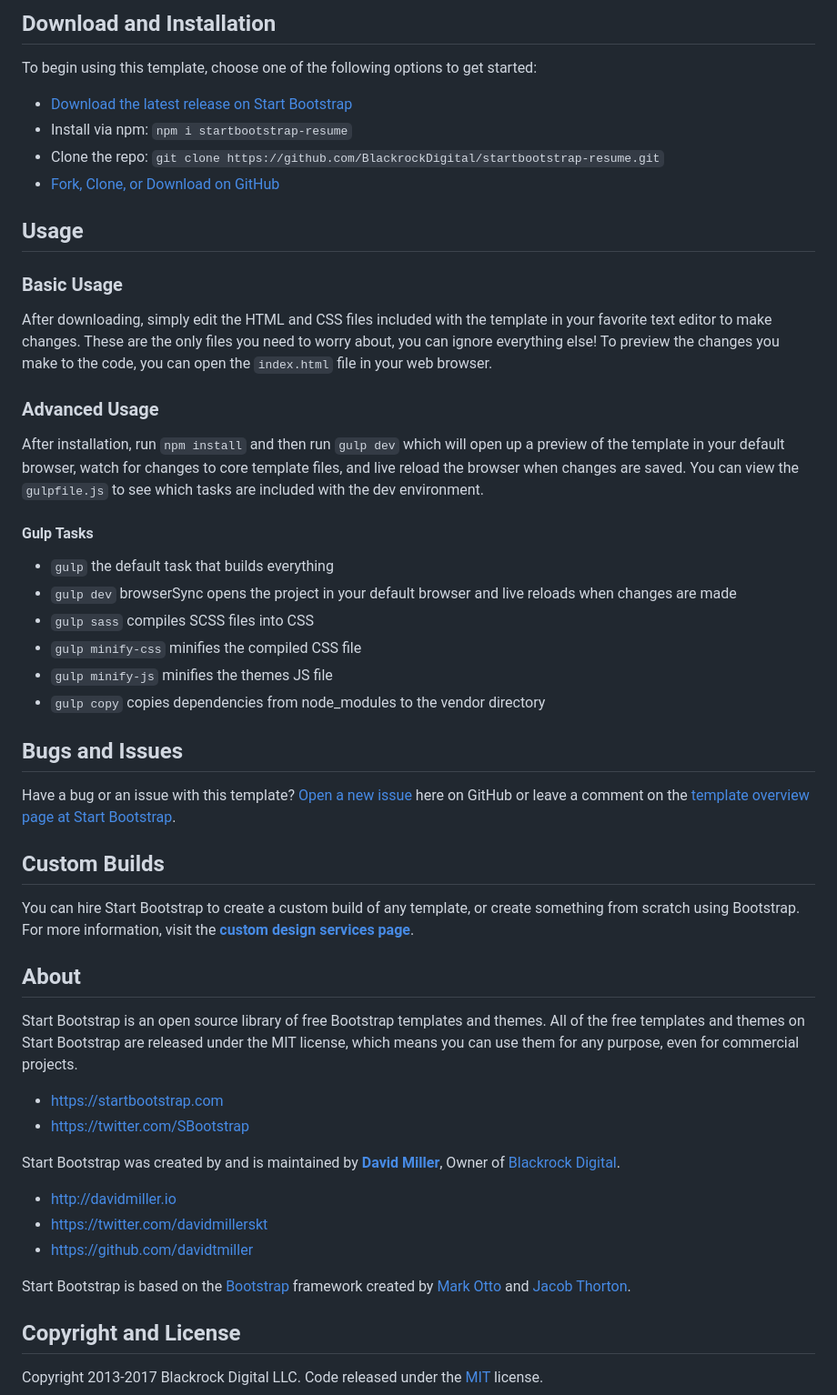
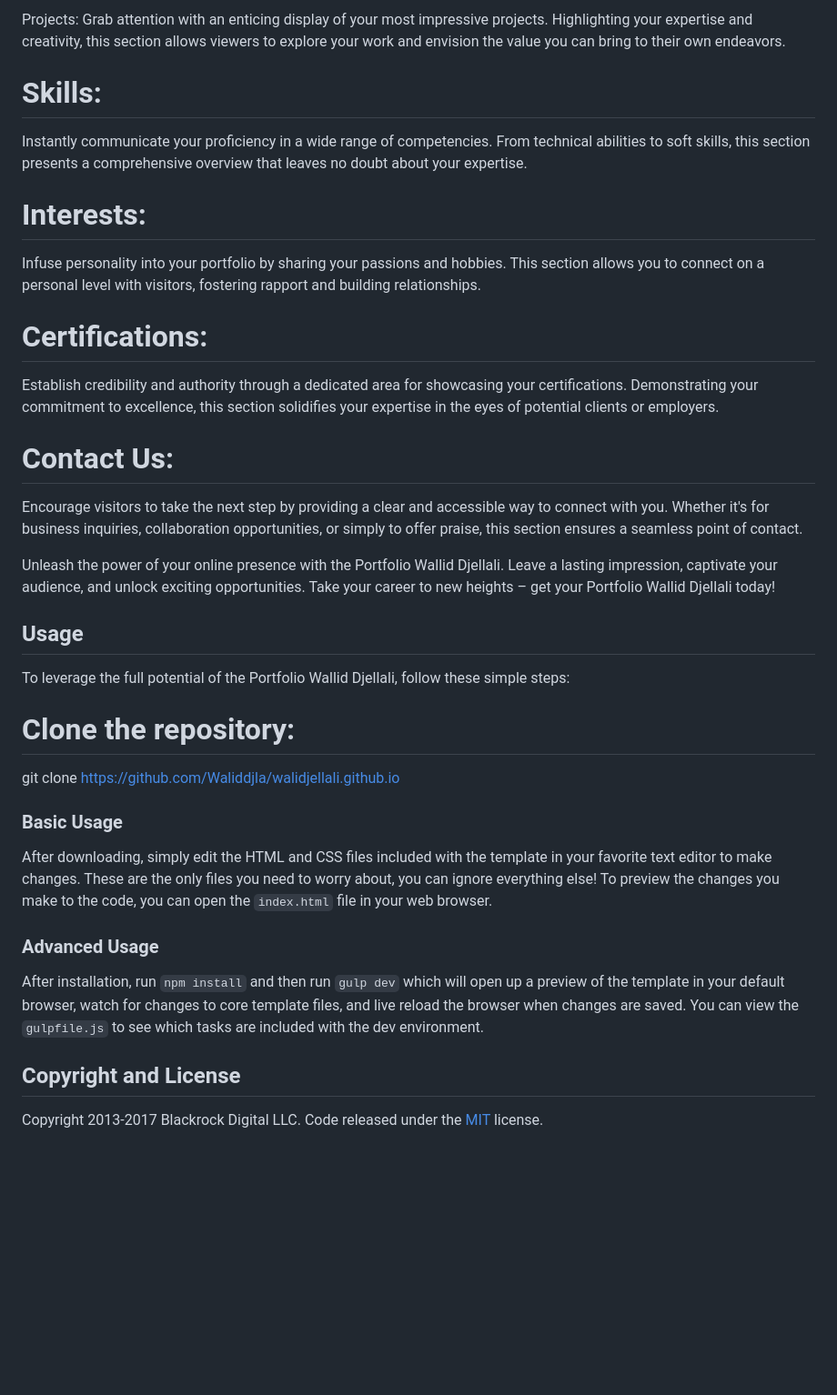
Before and after one commit to Waliddjla/walid-portfolio, a Markdown page: README.md, the part around the change printed below. Shown: that part at 91% size. Drawn GitHub-style; blank space fills up the shorter version.

Commit message:
Update README.md
Signed-off-by: Walid Djellali <walidbibo1997@gmail.com>

```diff
--- a/README.md
+++ b/README.md
@@ -18,13 +13,28 @@
 
-## Download and Installation
+Projects: Grab attention with an enticing display of your most impressive projects. Highlighting your expertise and creativity, this section allows viewers to explore your work and envision the value you can bring to their own endeavors.
 
-To begin using this template, choose one of the following options to get started:
-* [Download the latest release on Start Bootstrap](https://startbootstrap.com/template-overviews/resume/)
-* Install via npm: `npm i startbootstrap-resume`
-* Clone the repo: `git clone https://github.com/BlackrockDigital/startbootstrap-resume.git`
-* [Fork, Clone, or Download on GitHub](https://github.com/BlackrockDigital/startbootstrap-resume)
+# Skills:
+
+Instantly communicate your proficiency in a wide range of competencies. From technical abilities to soft skills, this section presents a comprehensive overview that leaves no doubt about your expertise.
+
+# Interests:
+
+Infuse personality into your portfolio by sharing your passions and hobbies. This section allows you to connect on a personal level with visitors, fostering rapport and building relationships.
+
+# Certifications:
+
+Establish credibility and authority through a dedicated area for showcasing your certifications. Demonstrating your commitment to excellence, this section solidifies your expertise in the eyes of potential clients or employers.
+
+# Contact Us:
+
+Encourage visitors to take the next step by providing a clear and accessible way to connect with you. Whether it's for business inquiries, collaboration opportunities, or simply to offer praise, this section ensures a seamless point of contact.
+
+Unleash the power of your online presence with the Portfolio Wallid Djellali. Leave a lasting impression, captivate your audience, and unlock exciting opportunities. Take your career to new heights – get your Portfolio Wallid Djellali today!
 
 ## Usage
+To leverage the full potential of the Portfolio Wallid Djellali, follow these simple steps:
+# Clone the repository:
+git clone https://github.com/Waliddjla/walidjellali.github.io
 
 ### Basic Usage
 
@@ -34,37 +44,6 @@ After downloading, simply edit the HTML and CSS files included with the template
 
 After installation, run `npm install` and then run `gulp dev` which will open up a preview of the template in your default browser, watch for changes to core template files, and live reload the browser when changes are saved. You can view the `gulpfile.js` to see which tasks are included with the dev environment.
 
-#### Gulp Tasks
-
-- `gulp` the default task that builds everything
-- `gulp dev` browserSync opens the project in your default browser and live reloads when changes are made
-- `gulp sass` compiles SCSS files into CSS
-- `gulp minify-css` minifies the compiled CSS file
-- `gulp minify-js` minifies the themes JS file
-- `gulp copy` copies dependencies from node_modules to the vendor directory
-
-## Bugs and Issues
-
-Have a bug or an issue with this template? [Open a new issue](https://github.com/BlackrockDigital/startbootstrap-resume/issues) here on GitHub or leave a comment on the [template overview page at Start Bootstrap](http://startbootstrap.com/template-overviews/resume/).
-
-## Custom Builds
-
-You can hire Start Bootstrap to create a custom build of any template, or create something from scratch using Bootstrap. For more information, visit the **[custom design services page](https://startbootstrap.com/bootstrap-design-services/)**.
-
-## About
-
-Start Bootstrap is an open source library of free Bootstrap templates and themes. All of the free templates and themes on Start Bootstrap are released under the MIT license, which means you can use them for any purpose, even for commercial projects.
-
-* https://startbootstrap.com
-* https://twitter.com/SBootstrap
-
-Start Bootstrap was created by and is maintained by **[David Miller](http://davidmiller.io/)**, Owner of [Blackrock Digital](http://blackrockdigital.io/).
-
-* http://davidmiller.io
-* https://twitter.com/davidmillerskt
-* https://github.com/davidtmiller
-
-Start Bootstrap is based on the [Bootstrap](http://getbootstrap.com/) framework created by [Mark Otto](https://twitter.com/mdo) and [Jacob Thorton](https://twitter.com/fat).
 
 ## Copyright and License
 
```
Also changed, not shown: other parts of README.md (+6 -11 lines).
